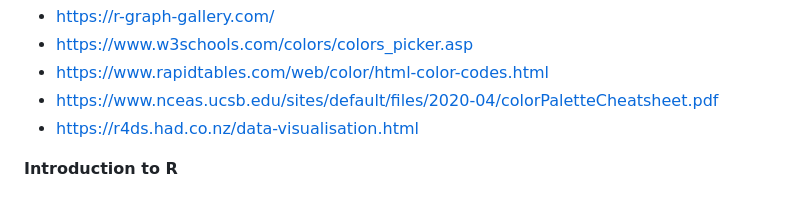
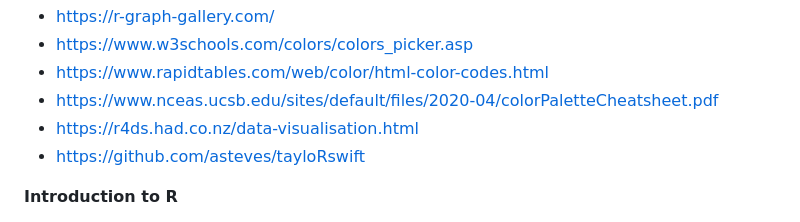
Before and after one commit to yoitsjenna/nRc-WiSI, a Markdown page: README.md, the part around the change. Drawn GitHub-style.

```diff
--- a/README.md
+++ b/README.md
@@ -71,6 +71,7 @@ R prefers to read CSV files, not regular excel files. So you will notice today,
 - https://www.rapidtables.com/web/color/html-color-codes.html
 - https://www.nceas.ucsb.edu/sites/default/files/2020-04/colorPaletteCheatsheet.pdf
 - https://r4ds.had.co.nz/data-visualisation.html
+- https://github.com/asteves/tayloRswift
 
 **Introduction to R**
 - https://cran.r-project.org/
```
